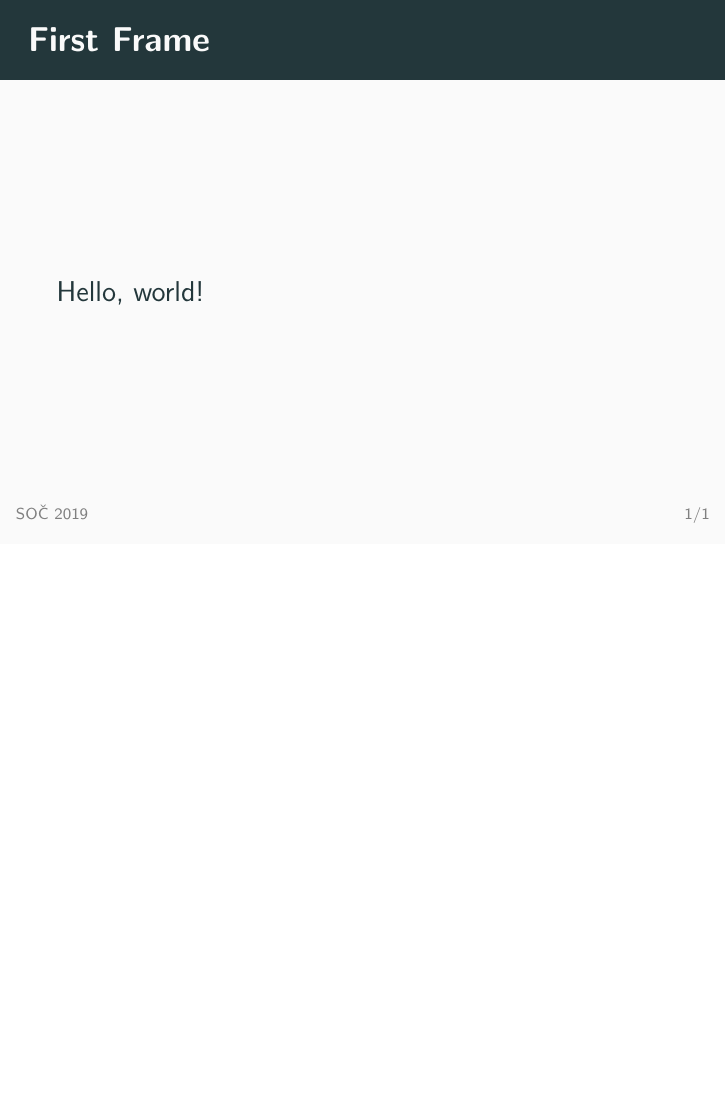
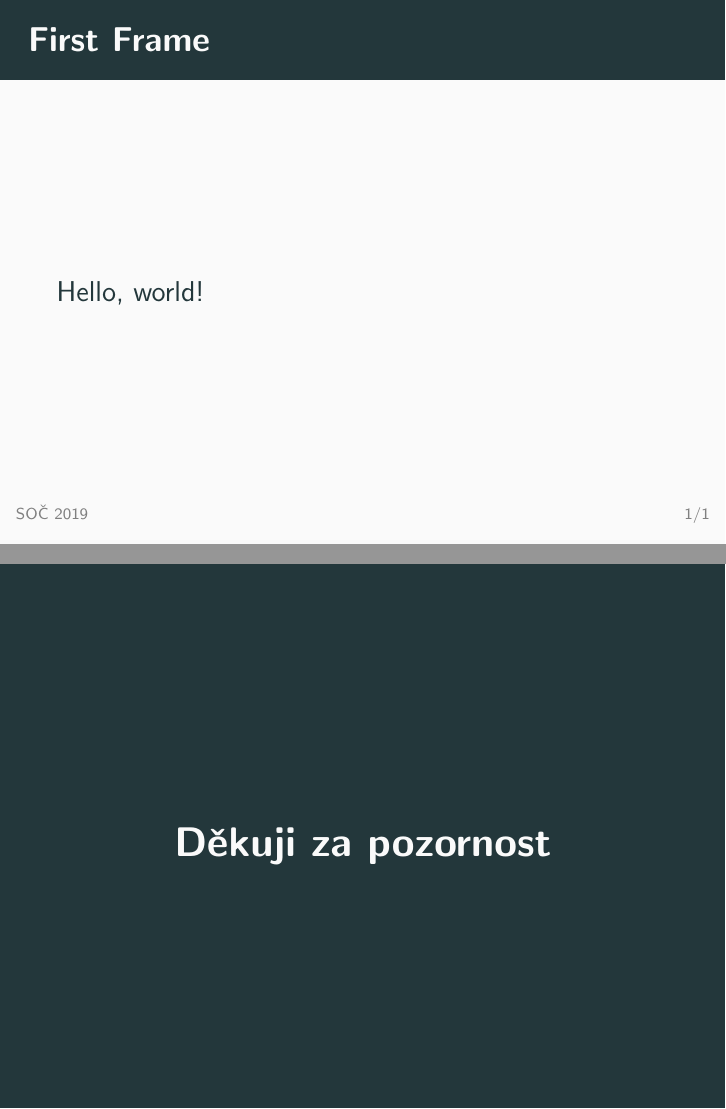
Before and after one commit to xiaoxiae/soc-presentation-2019, LaTeX slides (presentation.tex): page 2 of 2 before the commit and pages 2 and 3 of 3 after it, the two joined at a grey line, the shorter picture padded with empty space. Compiled offline with pdfLaTeX.

Commit message:
add "Děkuji za pozornost" frame

```diff
--- a/presentation.tex
+++ b/presentation.tex
@@ -30,4 +30,11 @@
   \begin{frame}{First Frame}
     Hello, world!
   \end{frame}
+
+  {
+  \setbeamertemplate{footline}{}
+  \begin{frame}[standout]
+    Děkuji za pozornost
+  \end{frame}
+  }
 \end{document}
```
